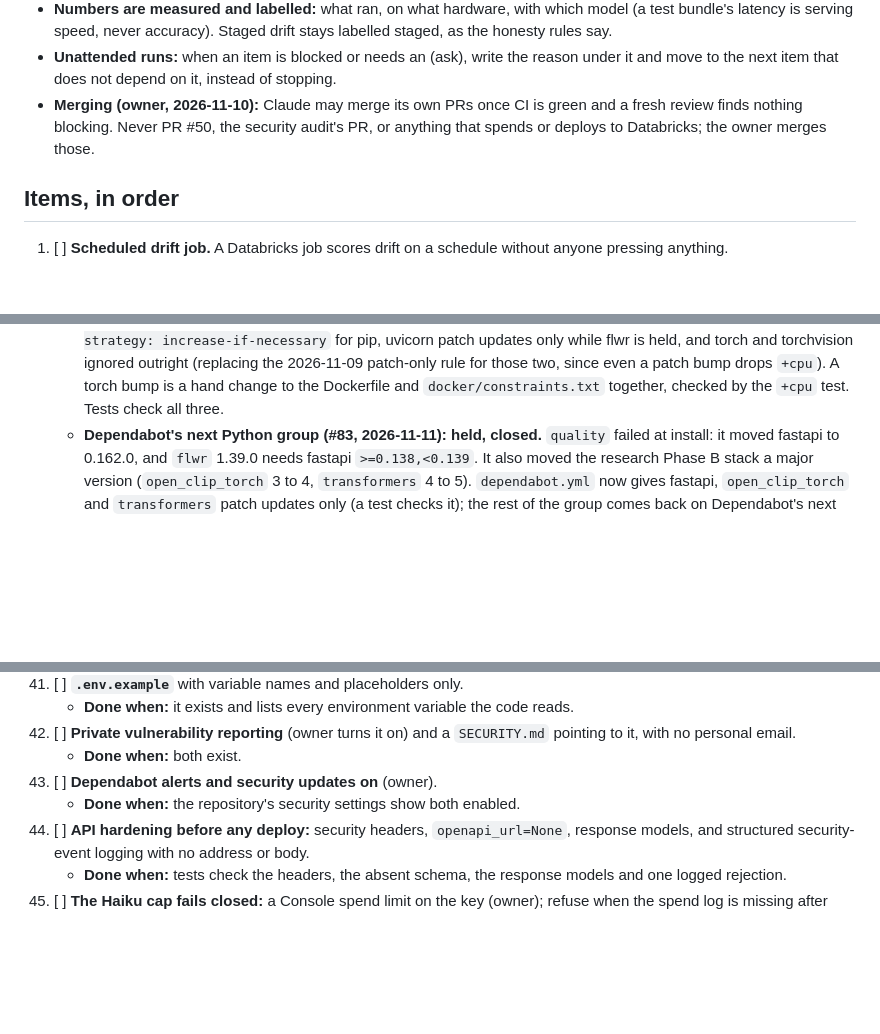
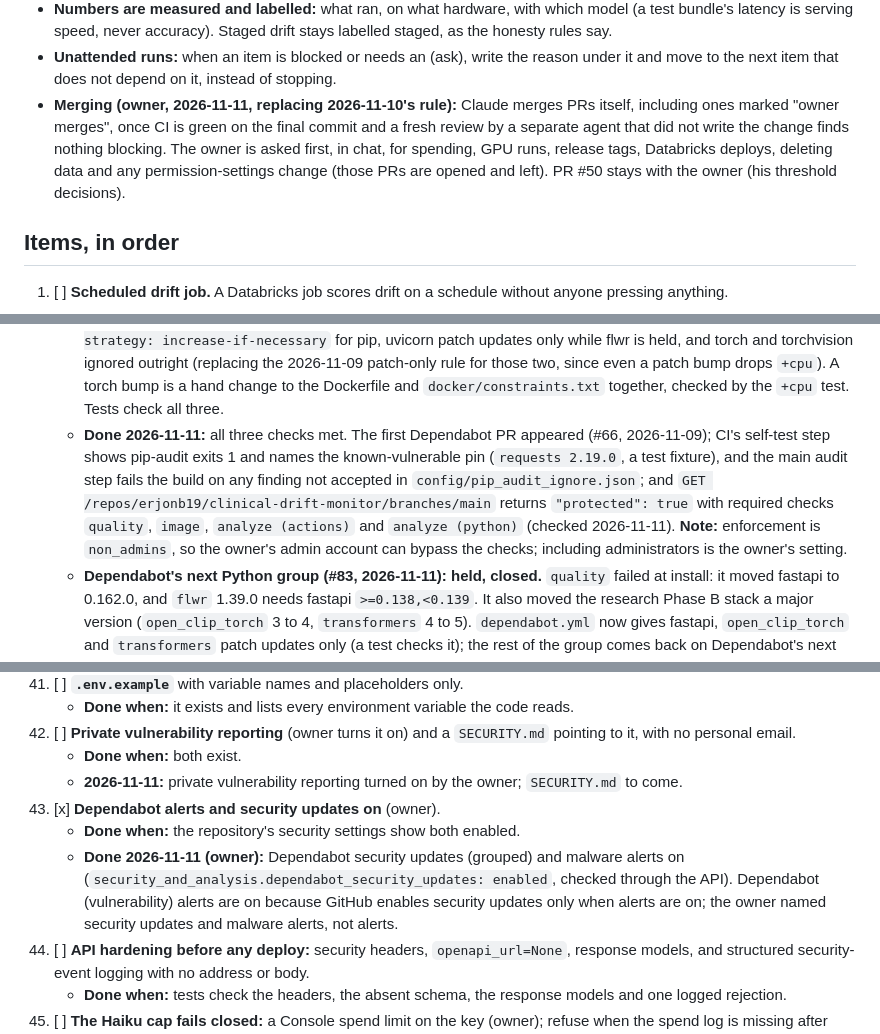
Before and after one commit to erjonb19/clinical-drift-monitor, a Markdown page: docs/BACKLOG.md, 3 parts joined by grey strips. Drawn GitHub-style; blank space fills up the shorter version.

```diff
--- a/docs/BACKLOG.md
+++ b/docs/BACKLOG.md
@@ -44,9 +44,12 @@ gets a **Blocked:** line with the reason.
   staged, as the honesty rules say.
 - **Unattended runs:** when an item is blocked or needs an (ask), write the reason under it and
   move to the next item that does not depend on it, instead of stopping.
-- **Merging (owner, 2026-11-10):** Claude may merge its own PRs once CI is green and a fresh
-  review finds nothing blocking. Never PR #50, the security audit's PR, or anything that
-  spends or deploys to Databricks; the owner merges those.
+- **Merging (owner, 2026-11-11, replacing 2026-11-10's rule):** Claude merges PRs itself,
+  including ones marked "owner merges", once CI is green on the final commit and a fresh review
+  by a separate agent that did not write the change finds nothing blocking. The owner is asked
+  first, in chat, for spending, GPU runs, release tags, Databricks deploys, deleting data and any
+  permission-settings change (those PRs are opened and left). PR #50 stays with the owner (his
+  threshold decisions).
 
 ## Items, in order
 
@@ -428,6 +431,14 @@ image smoke-tested in CI, a `v1.0.0` tag (with no assets) and the Unity Catalog
       2026-11-09 patch-only rule for those two, since even a patch bump drops `+cpu`). A torch
       bump is a hand change to the Dockerfile and `docker/constraints.txt` together, checked by
       the `+cpu` test. Tests check all three.
+    - **Done 2026-11-11:** all three checks met. The first Dependabot PR appeared (#66,
+      2026-11-09); CI's self-test step shows pip-audit exits 1 and names the known-vulnerable pin
+      (`requests 2.19.0`, a test fixture), and the main audit step fails the build on any finding
+      not accepted in `config/pip_audit_ignore.json`; and
+      `GET /repos/erjonb19/clinical-drift-monitor/branches/main` returns `"protected": true`
+      with required checks `quality`, `image`, `analyze (actions)` and `analyze (python)`
+      (checked 2026-11-11). **Note:** enforcement is `non_admins`, so the owner's admin account
+      can bypass the checks; including administrators is the owner's setting.
     - **Dependabot's next Python group (#83, 2026-11-11): held, closed.** `quality` failed at
       install: it moved fastapi to 0.162.0, and `flwr` 1.39.0 needs fastapi `>=0.138,<0.139`. It
       also moved the research Phase B stack a major version (`open_clip_torch` 3 to 4,
@@ -668,8 +681,14 @@ change only the owner can make (repository settings, accounts, consoles).
 42. [ ] **Private vulnerability reporting** (owner turns it on) and a `SECURITY.md` pointing to
     it, with no personal email.
     - **Done when:** both exist.
-43. [ ] **Dependabot alerts and security updates on** (owner).
+    - **2026-11-11:** private vulnerability reporting turned on by the owner; `SECURITY.md` to
+      come.
+43. [x] **Dependabot alerts and security updates on** (owner).
     - **Done when:** the repository's security settings show both enabled.
+    - **Done 2026-11-11 (owner):** Dependabot security updates (grouped) and malware alerts on
+      (`security_and_analysis.dependabot_security_updates: enabled`, checked through the API).
+      Dependabot (vulnerability) alerts are on because GitHub enables security updates only
+      when alerts are on; the owner named security updates and malware alerts, not alerts.
 44. [ ] **API hardening before any deploy:** security headers, `openapi_url=None`, response
     models, and structured security-event logging with no address or body.
     - **Done when:** tests check the headers, the absent schema, the response models and one
```
Also changed, not shown: other parts of docs/BACKLOG.md (+4 -2 lines), CLAUDE.md (+5 -0 lines), PLAN.md (+12 -0 lines).
